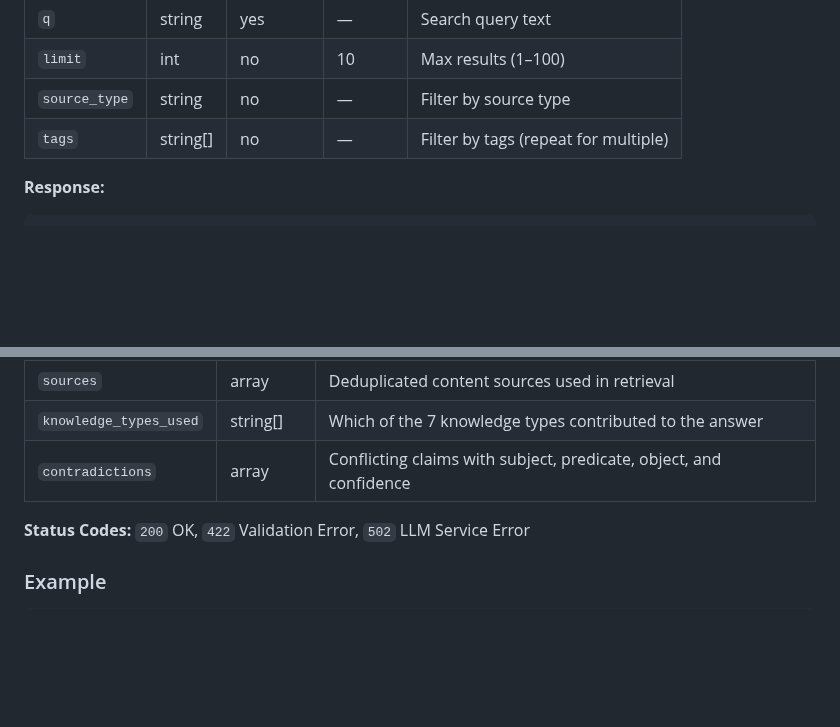
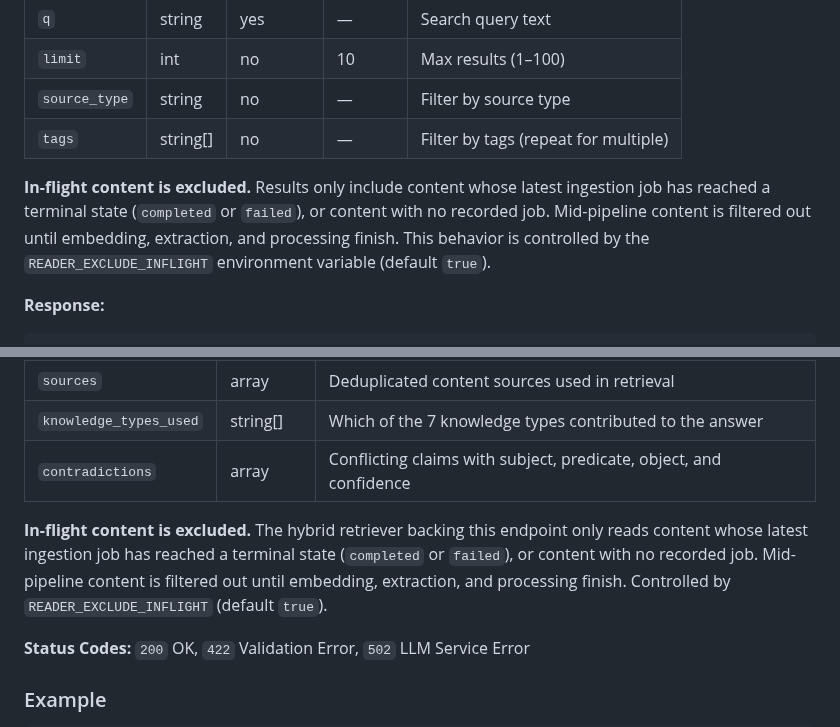
Before and after one commit to arshadansari27/knowledge-service, a Markdown page: API.md, 2 parts joined by grey strips. Rendered like a GitHub page; blank space fills up the shorter version.

Commit message:
docs: note reader-side in-flight filter on search and ask

````diff
--- a/API.md
+++ b/API.md
@@ -274,6 +274,12 @@ Search ingested content by semantic similarity using pgvector cosine distance. R
 | `source_type` | string | no | — | Filter by source type |
 | `tags` | string[] | no | — | Filter by tags (repeat for multiple) |
 
+**In-flight content is excluded.** Results only include content whose latest
+ingestion job has reached a terminal state (`completed` or `failed`), or
+content with no recorded job. Mid-pipeline content is filtered out until
+embedding, extraction, and processing finish. This behavior is controlled by
+the `READER_EXCLUDE_INFLIGHT` environment variable (default `true`).
+
 **Response:**
 
 ```json
@@ -496,6 +502,12 @@ Ask a natural language question against the knowledge base. Retrieves relevant c
 | `knowledge_types_used` | string[] | Which of the 7 knowledge types contributed to the answer |
 | `contradictions` | array | Conflicting claims with subject, predicate, object, and confidence |
 
+**In-flight content is excluded.** The hybrid retriever backing this endpoint
+only reads content whose latest ingestion job has reached a terminal state
+(`completed` or `failed`), or content with no recorded job. Mid-pipeline
+content is filtered out until embedding, extraction, and processing finish.
+Controlled by `READER_EXCLUDE_INFLIGHT` (default `true`).
+
 **Status Codes:** `200` OK, `422` Validation Error, `502` LLM Service Error
 
 ### Example
````
